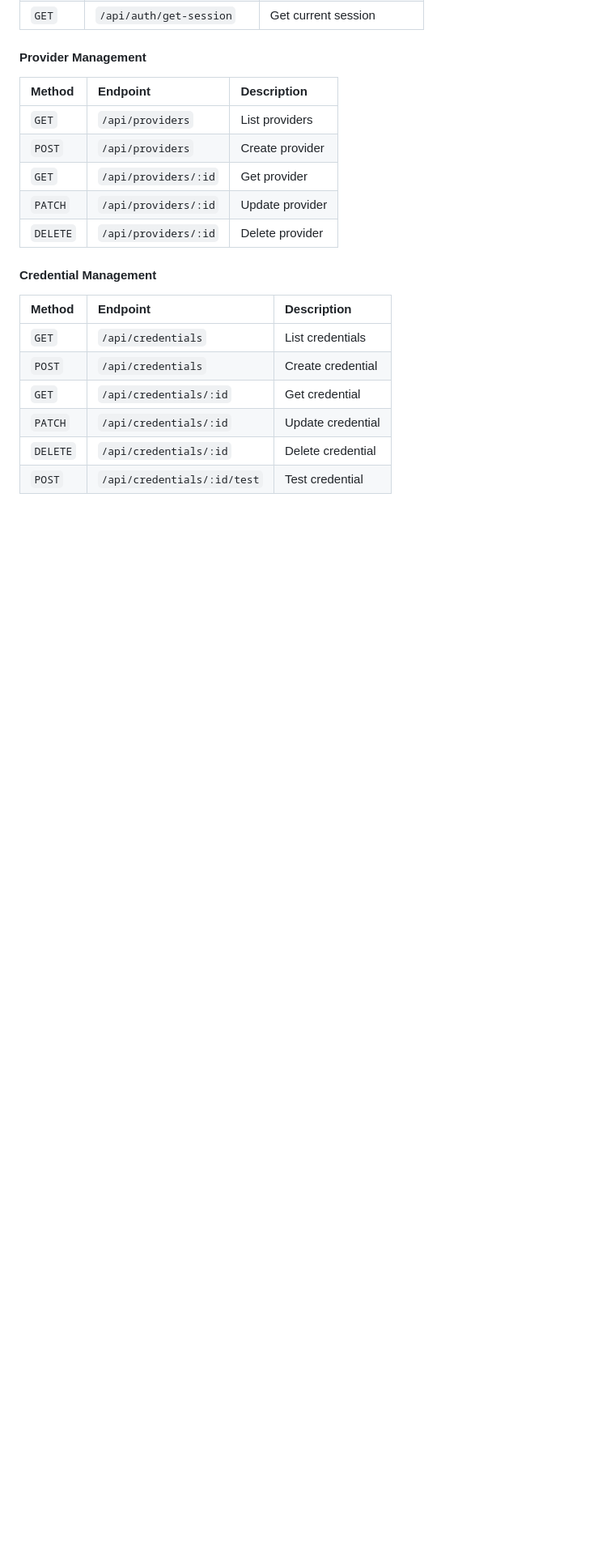
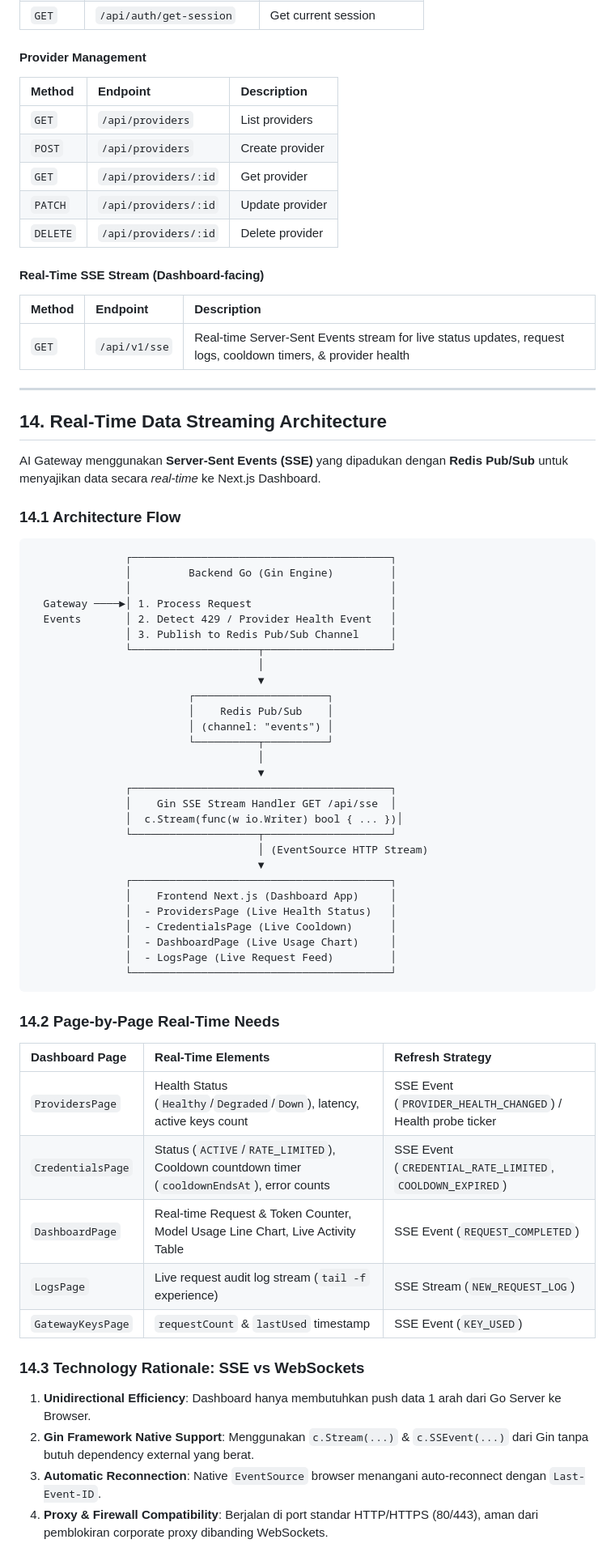
Before and after one commit to roozylabs/ai-gateway, a Markdown page: docs/ARCHITECTURE.md, the part around the change. Shown at 81% size. GitHub-like rendering; blank space fills up the shorter version.

Commit message:
docs: add architecture and product requirements documentation for AI Gateway

````diff
--- a/docs/ARCHITECTURE.md
+++ b/docs/ARCHITECTURE.md
@@ -515,13 +515,64 @@ Every request is logged with:
 | `PATCH` | `/api/providers/:id` | Update provider |
 | `DELETE` | `/api/providers/:id` | Delete provider |
 
-#### Credential Management
+#### Real-Time SSE Stream (Dashboard-facing)
 
 | Method | Endpoint | Description |
 | :--- | :--- | :--- |
-| `GET` | `/api/credentials` | List credentials |
-| `POST` | `/api/credentials` | Create credential |
-| `GET` | `/api/credentials/:id` | Get credential |
-| `PATCH` | `/api/credentials/:id` | Update credential |
-| `DELETE` | `/api/credentials/:id` | Delete credential |
-| `POST` | `/api/credentials/:id/test` | Test credential |
+| `GET` | `/api/v1/sse` | Real-time Server-Sent Events stream for live status updates, request logs, cooldown timers, & provider health |
+
+---
+
+## 14. Real-Time Data Streaming Architecture
+
+AI Gateway menggunakan **Server-Sent Events (SSE)** yang dipadukan dengan **Redis Pub/Sub** untuk menyajikan data secara *real-time* ke Next.js Dashboard.
+
+### 14.1 Architecture Flow
+
+```text
+               ┌─────────────────────────────────────────┐
+               │         Backend Go (Gin Engine)         │
+               │                                         │
+  Gateway ────►│ 1. Process Request                      │
+  Events       │ 2. Detect 429 / Provider Health Event   │
+               │ 3. Publish to Redis Pub/Sub Channel     │
+               └────────────────────┬────────────────────┘
+                                    │
+                                    ▼
+                         ┌─────────────────────┐
+                         │    Redis Pub/Sub    │
+                         │ (channel: "events") │
+                         └──────────┬──────────┘
+                                    │
+                                    ▼
+               ┌─────────────────────────────────────────┐
+               │    Gin SSE Stream Handler GET /api/sse  │
+               │  c.Stream(func(w io.Writer) bool { ... })│
+               └────────────────────┬────────────────────┘
+                                    │ (EventSource HTTP Stream)
+                                    ▼
+               ┌─────────────────────────────────────────┐
+               │    Frontend Next.js (Dashboard App)     │
+               │  - ProvidersPage (Live Health Status)   │
+               │  - CredentialsPage (Live Cooldown)      │
+               │  - DashboardPage (Live Usage Chart)     │
+               │  - LogsPage (Live Request Feed)         │
+               └─────────────────────────────────────────┘
+```
+
+### 14.2 Page-by-Page Real-Time Needs
+
+| Dashboard Page | Real-Time Elements | Refresh Strategy |
+| :--- | :--- | :--- |
+| `ProvidersPage` | Health Status (`Healthy`/`Degraded`/`Down`), latency, active keys count | SSE Event (`PROVIDER_HEALTH_CHANGED`) / Health probe ticker |
+| `CredentialsPage` | Status (`ACTIVE`/`RATE_LIMITED`), Cooldown countdown timer (`cooldownEndsAt`), error counts | SSE Event (`CREDENTIAL_RATE_LIMITED`, `COOLDOWN_EXPIRED`) |
+| `DashboardPage` | Real-time Request & Token Counter, Model Usage Line Chart, Live Activity Table | SSE Event (`REQUEST_COMPLETED`) |
+| `LogsPage` | Live request audit log stream (`tail -f` experience) | SSE Stream (`NEW_REQUEST_LOG`) |
+| `GatewayKeysPage` | `requestCount` & `lastUsed` timestamp | SSE Event (`KEY_USED`) |
+
+### 14.3 Technology Rationale: SSE vs WebSockets
+
+1. **Unidirectional Efficiency**: Dashboard hanya membutuhkan push data 1 arah dari Go Server ke Browser.
+2. **Gin Framework Native Support**: Menggunakan `c.Stream(...)` & `c.SSEvent(...)` dari Gin tanpa butuh dependency external yang berat.
+3. **Automatic Reconnection**: Native `EventSource` browser menangani auto-reconnect dengan `Last-Event-ID`.
+4. **Proxy & Firewall Compatibility**: Berjalan di port standar HTTP/HTTPS (80/443), aman dari pemblokiran corporate proxy dibanding WebSockets.
````
Also changed, not shown: docs/PRD-AI-Gateway.md (+21 -0 lines).
